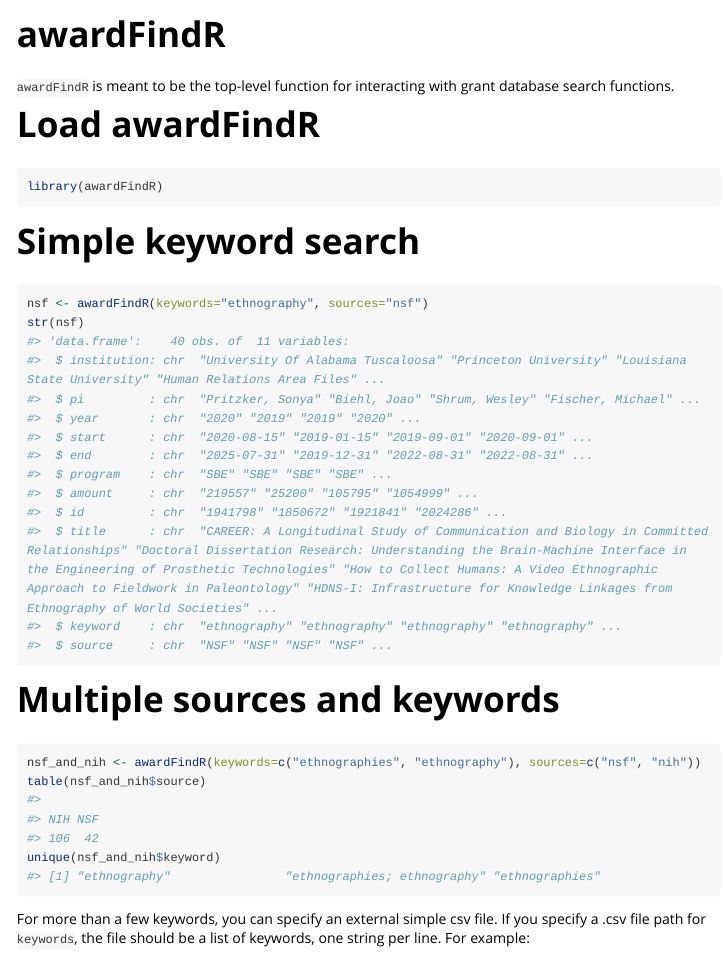
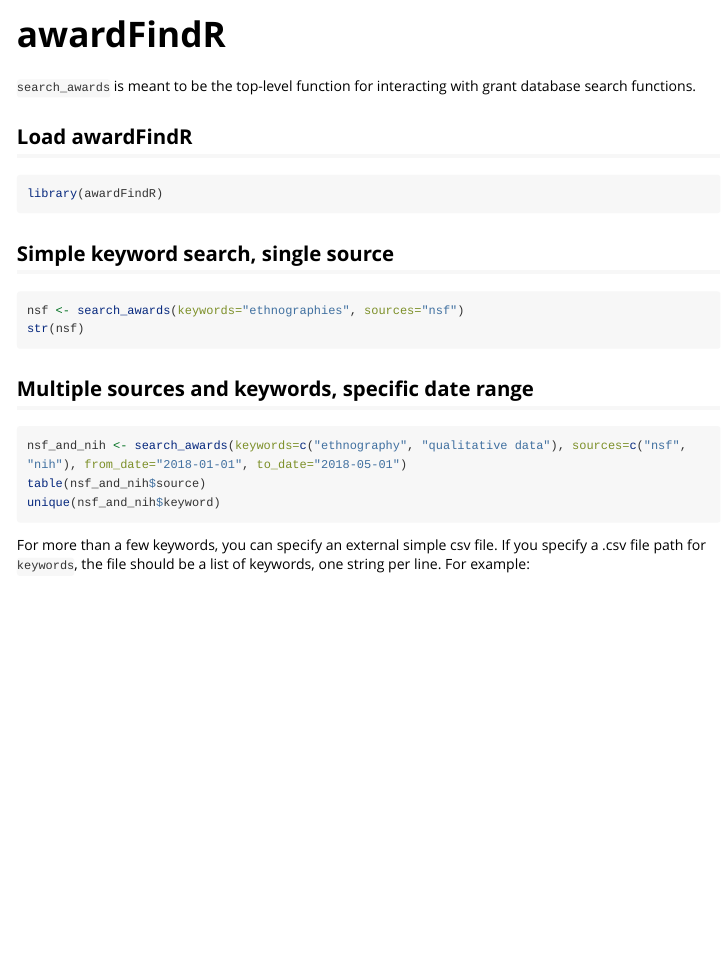
Before and after one commit to ropensci/awardFindR, an R Markdown document (vignettes/awardFindR.Rmd): the page in a window 1100 px wide, from its top. Rendered offline with R 4.5, knitr and Pandoc, with nearby package versions; the code chunks are not run, so their results and figures are left out; long lines of code are wrapped.

Commit message:
correcting documentation with new function names

````diff
--- a/vignettes/awardFindR.Rmd
+++ b/vignettes/awardFindR.Rmd
@@ -7,3 +7,4 @@ vignette: >
   %\VignetteEncoding{UTF-8}
 ---
 
+```{r, include = FALSE}
@@ -10,42 +16,22 @@ vignette: >
 
+`search_awards` is meant to be the top-level function for interacting with grant database search functions.
 
-`awardFindR` is meant to be the top-level function for interacting with grant database search functions.
-
-# Load awardFindR
-
-```r
+## Load awardFindR
+```{r}
 library(awardFindR)
 ```
 
-# Simple keyword search
-
-```r
-nsf <- awardFindR(keywords="ethnography", sources="nsf")
+## Simple keyword search, single source
+```{r, message=FALSE}
+nsf <- search_awards(keywords="ethnographies", sources="nsf")
 str(nsf)
-#> 'data.frame':	40 obs. of  11 variables:
-#>  $ institution: chr  "University Of Alabama Tuscaloosa" "Princeton University" "Louisiana State University" "Human Relations Area Files" ...
-#>  $ pi         : chr  "Pritzker, Sonya" "Biehl, Joao" "Shrum, Wesley" "Fischer, Michael" ...
-#>  $ year       : chr  "2020" "2019" "2019" "2020" ...
-#>  $ start      : chr  "2020-08-15" "2019-01-15" "2019-09-01" "2020-09-01" ...
-#>  $ end        : chr  "2025-07-31" "2019-12-31" "2022-08-31" "2022-08-31" ...
-#>  $ program    : chr  "SBE" "SBE" "SBE" "SBE" ...
-#>  $ amount     : chr  "219557" "25200" "105795" "1054999" ...
-#>  $ id         : chr  "1941798" "1850672" "1921841" "2024286" ...
-#>  $ title      : chr  "CAREER: A Longitudinal Study of Communication and Biology in Committed Relationships" "Doctoral Dissertation Research: Understanding the Brain-Machine Interface in the Engineering of Prosthetic Technologies" "How to Collect Humans: A Video Ethnographic Approach to Fieldwork in Paleontology" "HDNS-I: Infrastructure for Knowledge Linkages from Ethnography of World Societies" ...
-#>  $ keyword    : chr  "ethnography" "ethnography" "ethnography" "ethnography" ...
-#>  $ source     : chr  "NSF" "NSF" "NSF" "NSF" ...
 ```
 
-# Multiple sources and keywords
-
-```r
-nsf_and_nih <- awardFindR(keywords=c("ethnographies", "ethnography"), sources=c("nsf", "nih"))
+## Multiple sources and keywords, specific date range
+```{r, message=FALSE}
+nsf_and_nih <- search_awards(keywords=c("ethnography", "qualitative data"), sources=c("nsf", "nih"), from_date="2018-01-01", to_date="2018-05-01")
 table(nsf_and_nih$source)
-#>
-#> NIH NSF
-#> 106  42
 unique(nsf_and_nih$keyword)
-#> [1] "ethnography"                "ethnographies; ethnography" "ethnographies"
 ```
 
 For more than a few keywords, you can specify an external simple csv file. If you specify a .csv file path for `keywords`, the file should be a list of keywords, one string per line. For example:
````
Also changed, not shown: README.md, vignettes/awardFindR.Rmd (5 more changed lines), 1 other file.
